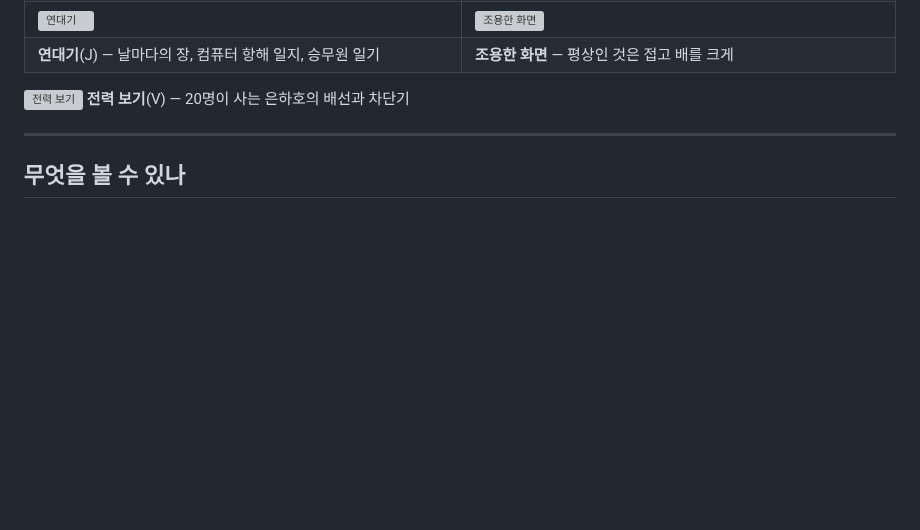
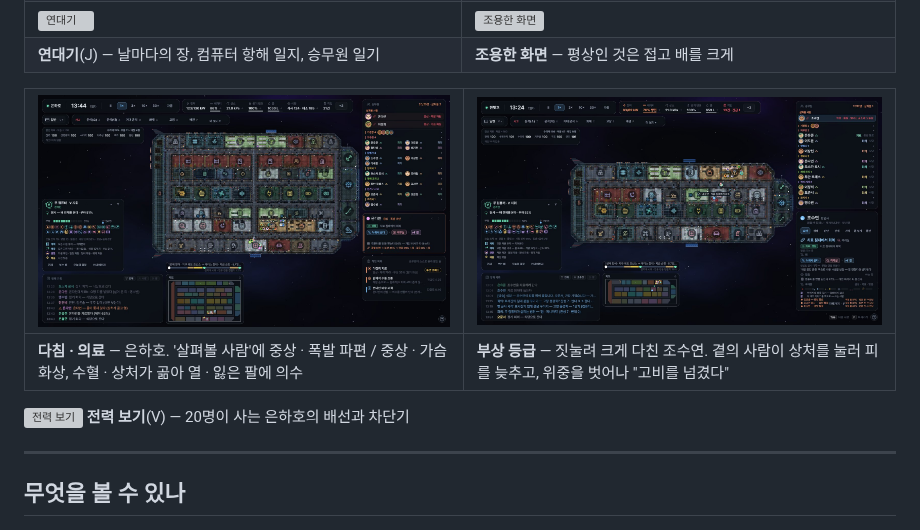
Before and after one commit to Gemini-25/shipship, a Markdown page: README.md, the part around the change. Rendered like a GitHub page; pictures changed too: docs/screens/injury.jpg (added), docs/screens/medical.jpg (added); blank space fills up the shorter version; grey boxes are pictures that could not be loaded.

Commit message:
README 화면: 다침 · 의료 장면 두 장
Co-Authored-By: Claude Opus 5.5 <noreply@anthropic.com>
Claude-Session: https://claude.ai/code/session_01U2W6DR7W4owqDy6NFo87pX

```diff
--- a/README.md
+++ b/README.md
@@ -37,6 +37,10 @@ Godot 4.7 .NET(C#)으로 만들었습니다. 시뮬레이션(`game/src/Core`)은
 | **승무원 카드** — 무엇을, 왜 하는지(목표 · 이유 사슬 · 믿음 · 기술) | **주컴퓨터 관제**(Y) — 등급 사다리 · 맡은 일 · 방침 · 지휘 · 감지기 · 판단 근거 |
 | ![연대기](docs/screens/chronicle.jpg) | ![조용한 화면](docs/screens/quiet.jpg) |
 | **연대기**(J) — 날마다의 장, 컴퓨터 항해 일지, 승무원 일기 | **조용한 화면** — 평상인 것은 접고 배를 크게 |
+
+| ![다친 사람과 치료](docs/screens/medical.jpg) | ![중상 — 회의에서 빠져 눕는다](docs/screens/injury.jpg) |
+|---|---|
+| **다침 · 의료** — 은하호. '살펴볼 사람'에 중상 · 폭발 파편 / 중상 · 가슴 화상, 수혈 · 상처가 곪아 열 · 잃은 팔에 의수 | **부상 등급** — 짓눌려 크게 다친 조수연. 곁의 사람이 상처를 눌러 피를 늦추고, 위중을 벗어나 "고비를 넘겼다" |
 
 ![전력 보기](docs/screens/power_view.jpg)
 **전력 보기**(V) — 20명이 사는 은하호의 배선과 차단기
```
